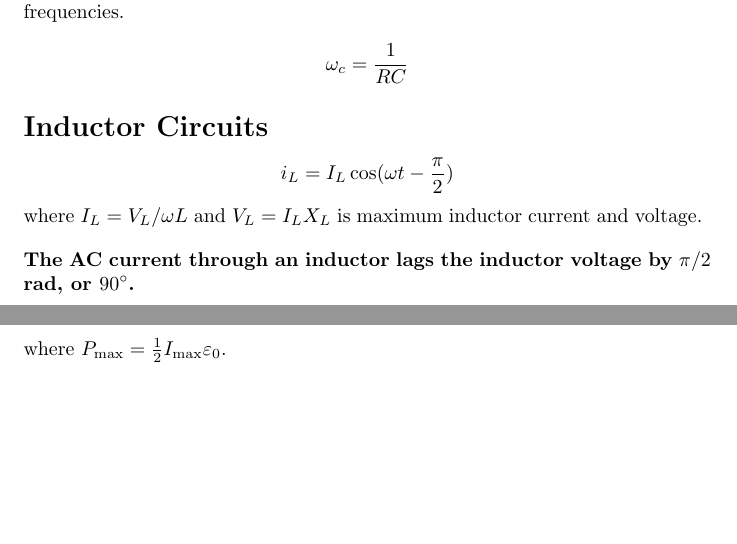
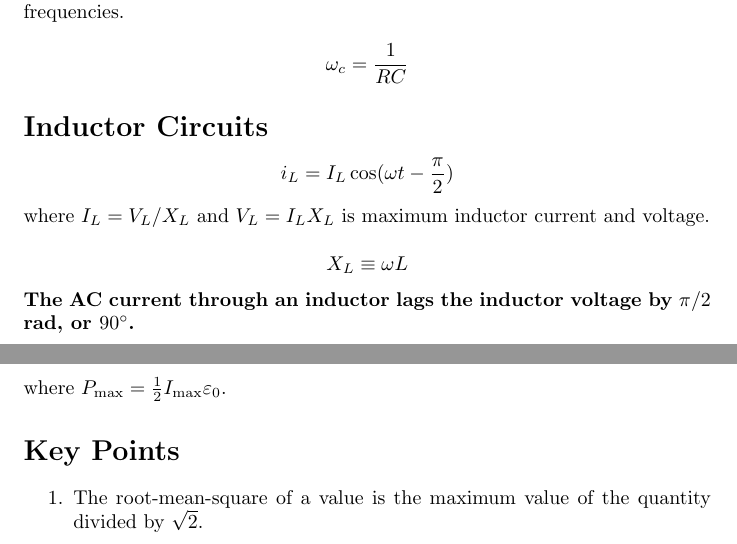
Before and after one commit to DRobinson4105/UCF, a LaTeX document (PHY2049/chapter32.tex): two parts of pages 2 and 4 of 4, joined at a grey line, cut so that both start at the same text, the shorter picture padded with empty space. Compiled offline with pdfLaTeX.

Commit message:
Updated physics notes

```diff
--- a/PHY2049/chapter32.tex
+++ b/PHY2049/chapter32.tex
@@ -52,8 +52,9 @@ high frequencies.
 
 \section*{Inductor Circuits}
 \[i_L = I_L\cos(\omega t - \frac{\pi}{2})\]
-where $I_L = V_L / \omega L$ and $V_L = I_L X_L$ is maximum inductor current and voltage.
-\vspace{1em}
+where $I_L = V_L / X_L$ and $V_L = I_L X_L$ is maximum inductor current and voltage.
+
+\[X_L\equiv \omega L\]
 
 \textbf{The AC current through an inductor lags the inductor voltage by $\pi / 2$ rad, or
 $90^\circ$.}
@@ -122,4 +123,10 @@ emf.
 \[P_\text{source} = P_\text{max}\cos^2 \phi\]
 where $P_\text{max} = \frac{1}{2} I_\text{max} \varepsilon_0$.
 
+\section*{Key Points}
+\begin{enumerate}
+    \item The root-mean-square of a value is the maximum value of the quantity divided by
+    $\sqrt{2}$.
+\end{enumerate}
+
 \end{document}
```
Also changed, not shown: PHY2049/chapter32.pdf, PHY2049/chapter32.tex (2 more changed lines).
